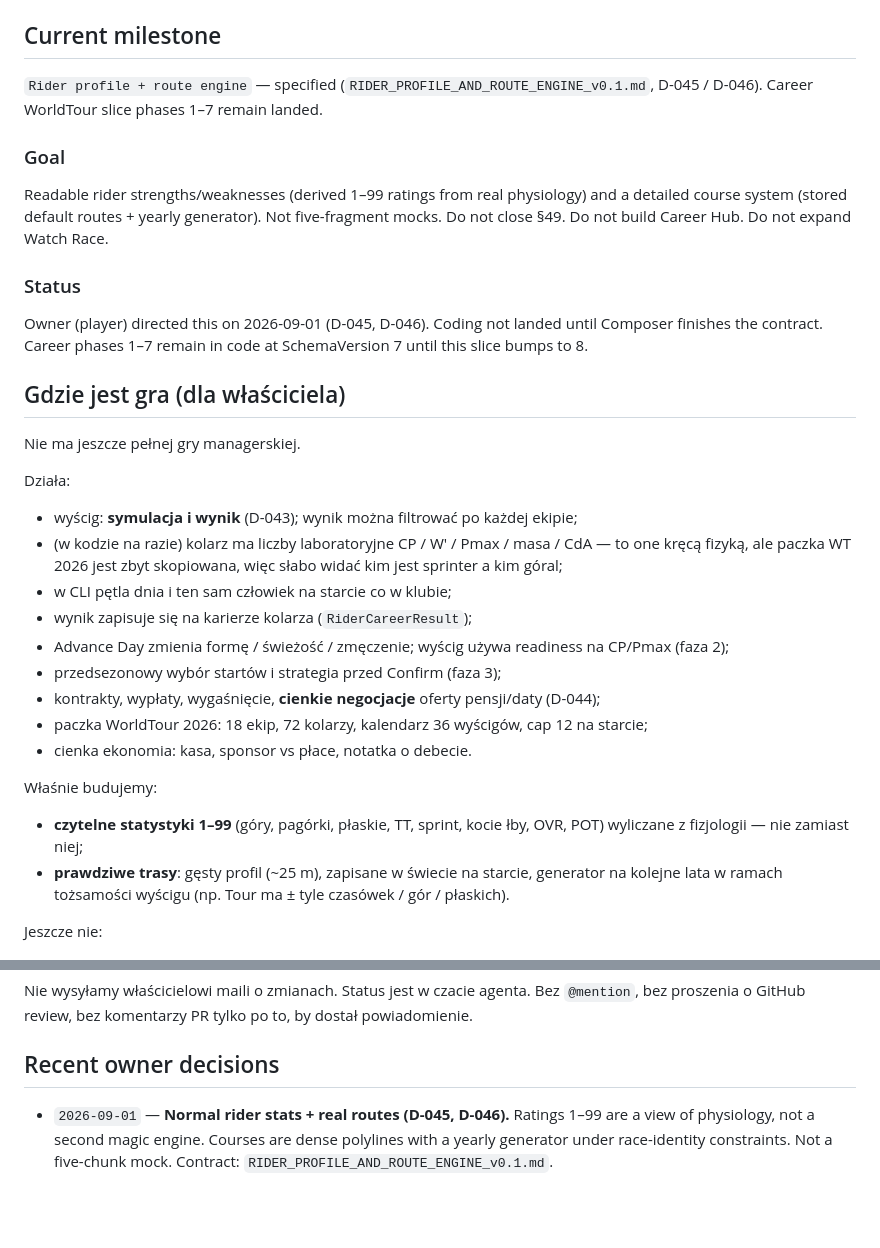
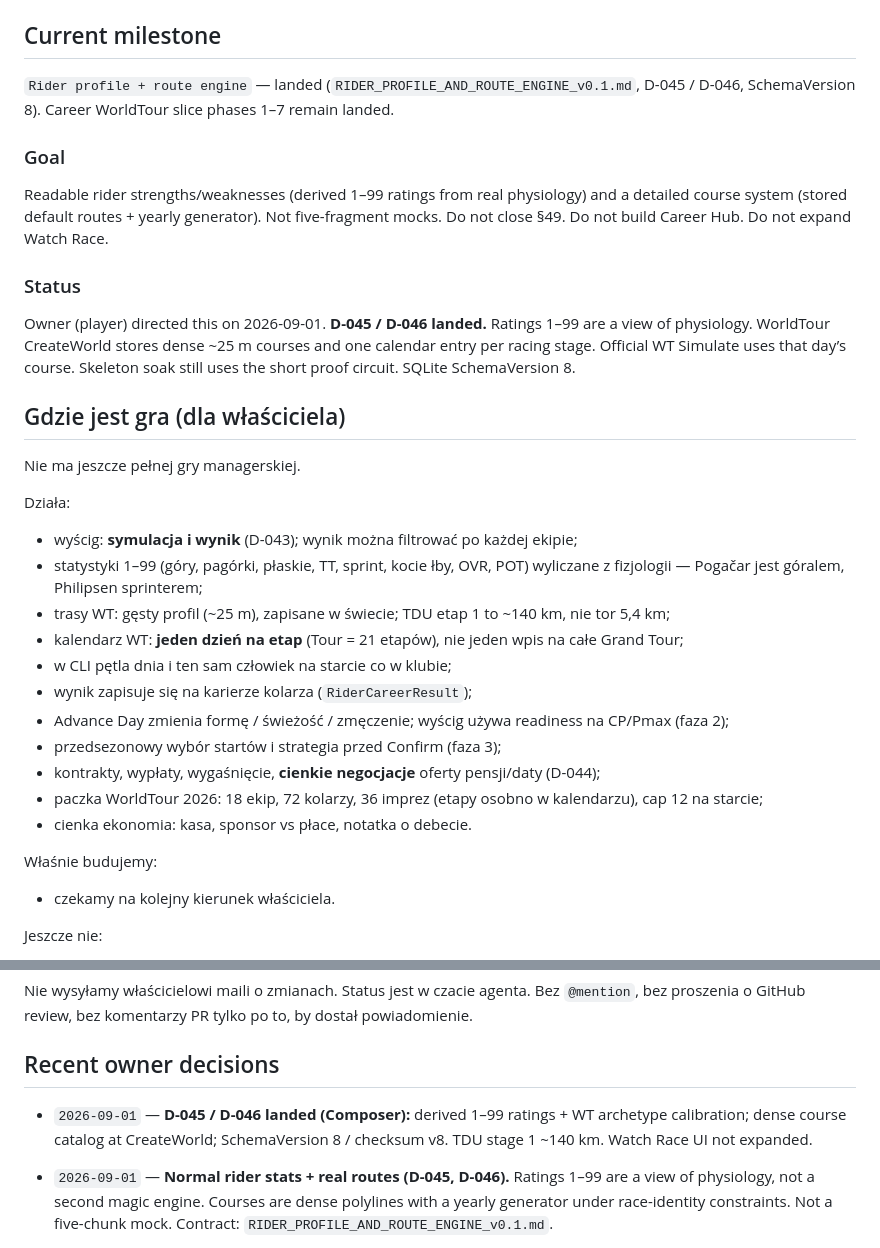
Before and after one commit to DatJikun/peloton-manager, a Markdown page: HANDOFF.md, 2 parts joined by grey strips. Drawn GitHub-style; blank space fills up the shorter version.

Commit message:
docs: mark derived ratings and dense courses landed (schema 8)
Owner-facing HANDOFF and DOCS snapshot now match SchemaVersion 8,
1–99 ratings, and calendar-per-stage WorldTour courses.

Decision refs: D-045, D-046.

Co-authored-by: Mikołaj Wojnowski <DatJikun@users.noreply.github.com>

```diff
--- a/HANDOFF.md
+++ b/HANDOFF.md
@@ -10,31 +10,32 @@
 4. dokumenty z `Relevant docs`
 
 ## Current milestone
-`Rider profile + route engine` — specified (`RIDER_PROFILE_AND_ROUTE_ENGINE_v0.1.md`, D-045 / D-046). Career WorldTour slice phases 1–7 remain landed.
+`Rider profile + route engine` — landed (`RIDER_PROFILE_AND_ROUTE_ENGINE_v0.1.md`, D-045 / D-046, SchemaVersion 8). Career WorldTour slice phases 1–7 remain landed.
 
 ### Goal
 Readable rider strengths/weaknesses (derived 1–99 ratings from real physiology) and a detailed course system (stored default routes + yearly generator). Not five-fragment mocks. Do not close §49. Do not build Career Hub. Do not expand Watch Race.
 
 ### Status
-Owner (player) directed this on 2026-09-01 (D-045, D-046). Coding not landed until Composer finishes the contract. Career phases 1–7 remain in code at SchemaVersion 7 until this slice bumps to 8.
+Owner (player) directed this on 2026-09-01. **D-045 / D-046 landed.** Ratings 1–99 are a view of physiology. WorldTour CreateWorld stores dense ~25 m courses and one calendar entry per racing stage. Official WT Simulate uses that day’s course. Skeleton soak still uses the short proof circuit. SQLite SchemaVersion 8.
 
 ## Gdzie jest gra (dla właściciela)
 Nie ma jeszcze pełnej gry managerskiej.
 
 Działa:
 - wyścig: **symulacja i wynik** (D-043); wynik można filtrować po każdej ekipie;
-- (w kodzie na razie) kolarz ma liczby laboratoryjne CP / W′ / Pmax / masa / CdA — to one kręcą fizyką, ale paczka WT 2026 jest zbyt skopiowana, więc słabo widać kim jest sprinter a kim góral;
+- statystyki 1–99 (góry, pagórki, płaskie, TT, sprint, kocie łby, OVR, POT) wyliczane z fizjologii — Pogačar jest góralem, Philipsen sprinterem;
+- trasy WT: gęsty profil (~25 m), zapisane w świecie; TDU etap 1 to ~140 km, nie tor 5,4 km;
+- kalendarz WT: **jeden dzień na etap** (Tour = 21 etapów), nie jeden wpis na całe Grand Tour;
 - w CLI pętla dnia i ten sam człowiek na starcie co w klubie;
 - wynik zapisuje się na karierze kolarza (`RiderCareerResult`);
 - Advance Day zmienia formę / świeżość / zmęczenie; wyścig używa readiness na CP/Pmax (faza 2);
 - przedsezonowy wybór startów i strategia przed Confirm (faza 3);
 - kontrakty, wypłaty, wygaśnięcie, **cienkie negocjacje** oferty pensji/daty (D-044);
-- paczka WorldTour 2026: 18 ekip, 72 kolarzy, kalendarz 36 wyścigów, cap 12 na starcie;
+- paczka WorldTour 2026: 18 ekip, 72 kolarzy, 36 imprez (etapy osobno w kalendarzu), cap 12 na starcie;
 - cienka ekonomia: kasa, sponsor vs płace, notatka o debecie.
 
 Właśnie budujemy:
-- **czytelne statystyki 1–99** (góry, pagórki, płaskie, TT, sprint, kocie łby, OVR, POT) wyliczane z fizjologii — nie zamiast niej;
-- **prawdziwe trasy**: gęsty profil (~25 m), zapisane w świecie na starcie, generator na kolejne lata w ramach tożsamości wyścigu (np. Tour ma ± tyle czasówek / gór / płaskich).
+- czekamy na kolejny kierunek właściciela.
 
 Jeszcze nie:
 - nie rozbudowujemy Watch Race (odrzucony jako sposób gry);
@@ -135,6 +136,7 @@ Nie wysyłamy właścicielowi maili o zmianach. Status jest w czacie agenta. Bez
 dostał powiadomienie.
 
 ## Recent owner decisions
+- `2026-09-01` — **D-045 / D-046 landed (Composer):** derived 1–99 ratings + WT archetype calibration; dense course catalog at CreateWorld; SchemaVersion 8 / checksum v8. TDU stage 1 ~140 km. Watch Race UI not expanded.
 - `2026-09-01` — **Normal rider stats + real routes (D-045, D-046).** Ratings 1–99 are a view of physiology, not a second magic engine. Courses are dense polylines with a yearly generator under race-identity constraints. Not a five-chunk mock. Contract: `RIDER_PROFILE_AND_ROUTE_ENGINE_v0.1.md`.
 - `2026-09-01` — **Phase 7 landed (Composer):** `RaceResultForOrganization` (any team); `Begin/Set/Confirm/CancelContractNegotiationCommand`; SchemaVersion 7 / checksum v7. Watch Race UI not expanded.
 - `2026-09-01` — **Watch Race is not the play path (D-043).** Simulate then results; filter classification by any team. Do not expand Godot Watch. Career Hub stays rejected. Docs until now had rejected Career Hub (PR #4), not Watch Race — this is the new lock.
```
Also changed, not shown: DOCS.md (+2 -2 lines).
